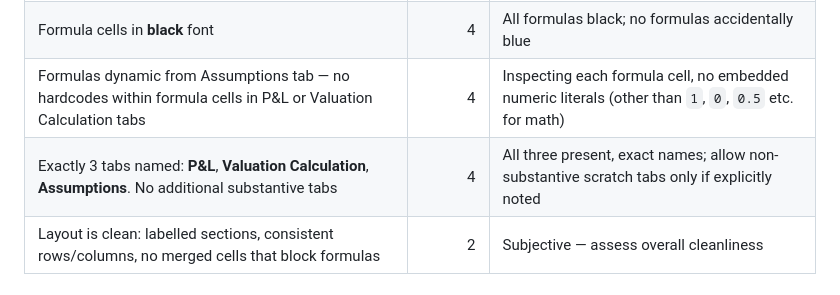
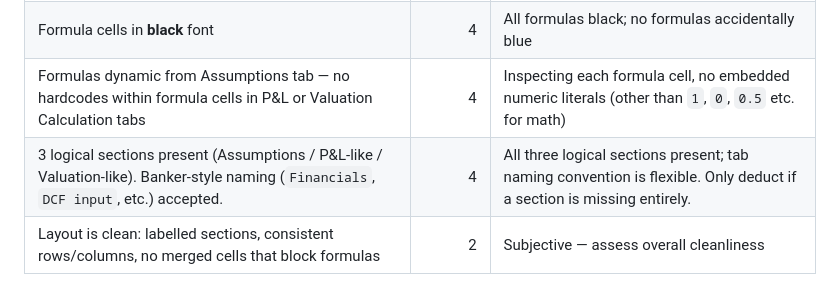
Before and after one commit to maitrya/claude, a Markdown page: dcf-grader/config/rubric.md, the part around the change. Drawn GitHub-style.

Commit message:
fix(dcf-grader): format-agnostic rubric — accept banker-style tab naming
Removed strict naming requirement for FMT-04. Awards full marks if 3
logical sections exist regardless of tab names. Banker conventions
('Financials', 'DCF input/output') now accepted. Matches M&A reality.

Edge Function (v21) updated with same logic.

Co-Authored-By: Claude Opus 4.7 (1M context) <noreply@anthropic.com>

```diff
--- a/dcf-grader/config/rubric.md
+++ b/dcf-grader/config/rubric.md
@@ -57,7 +57,7 @@ Tab assessed: **All tabs**
 | Hardcoded input values in **blue** font (RGB ~0,0,255 or theme blue) | 6 | All input cells blue; no hardcodes in black |
 | Formula cells in **black** font | 4 | All formulas black; no formulas accidentally blue |
 | Formulas dynamic from Assumptions tab — no hardcodes within formula cells in P&L or Valuation Calculation tabs | 4 | Inspecting each formula cell, no embedded numeric literals (other than `1`, `0`, `0.5` etc. for math) |
-| Exactly 3 tabs named: **P&L**, **Valuation Calculation**, **Assumptions**. No additional substantive tabs | 4 | All three present, exact names; allow non-substantive scratch tabs only if explicitly noted |
+| 3 logical sections present (Assumptions / P&L-like / Valuation-like). Banker-style naming (`Financials`, `DCF input`, etc.) accepted. | 4 | All three logical sections present; tab naming convention is flexible. Only deduct if a section is missing entirely. |
 | Layout is clean: labelled sections, consistent rows/columns, no merged cells that block formulas | 2 | Subjective — assess overall cleanliness |
 
 ## Commentary requirements (applies to all components)
```
